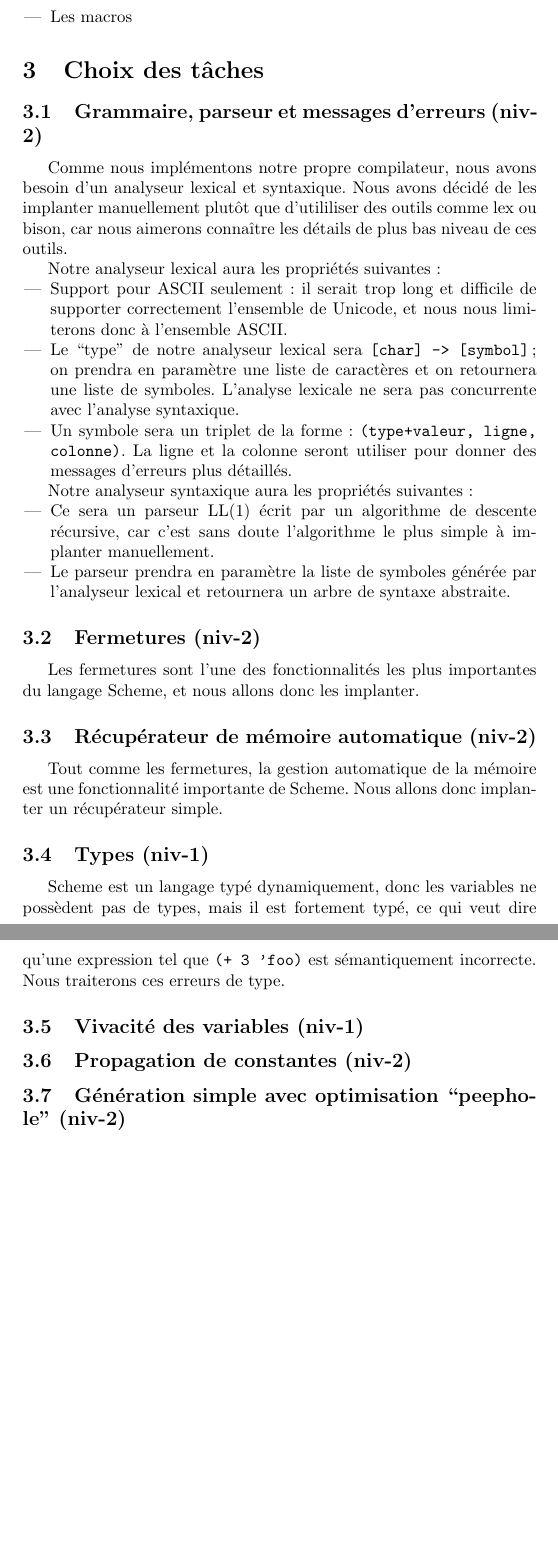
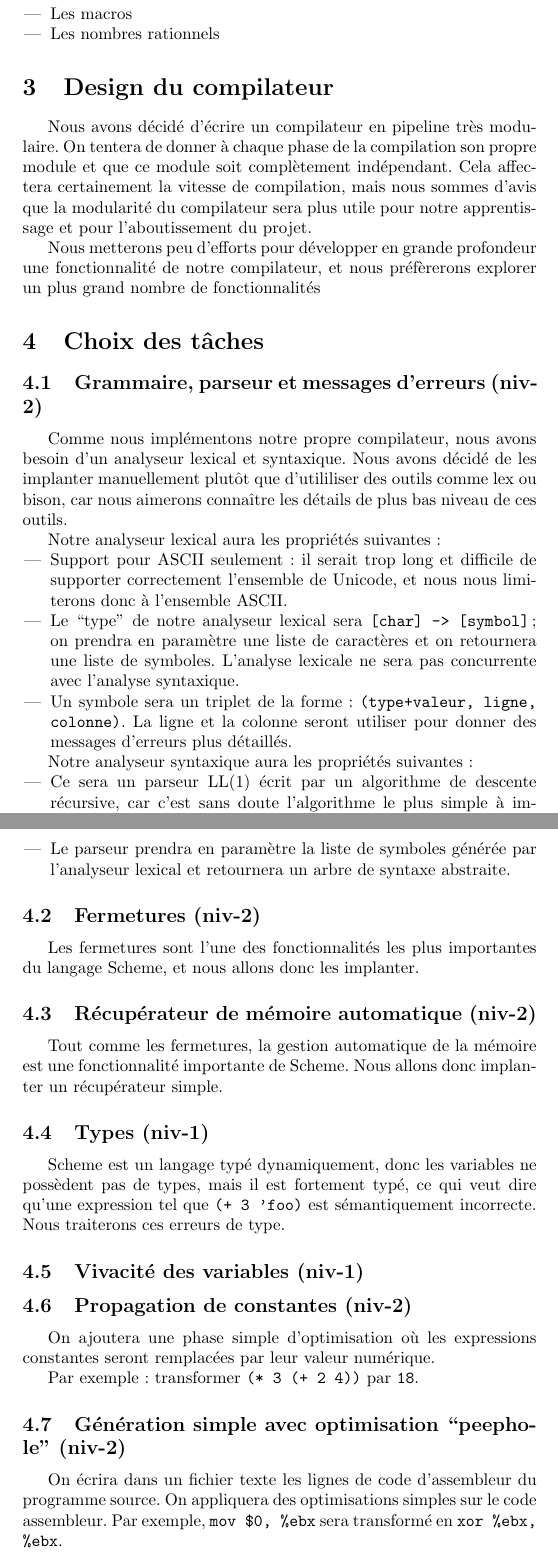
Before and after one commit to gnuvince/ift3065-projet, a LaTeX document (doc/plan_projet.tex): two parts of pages 3 and 4 of 4, joined at a grey line, cut so that both start at the same text, the shorter picture padded with empty space. Compiled offline with pdfLaTeX.

Commit message:
Updated plan

```diff
--- a/doc/plan_projet.tex
+++ b/doc/plan_projet.tex
@@ -114,10 +118,22 @@ fonctionnalités suivantes:
 \begin{itemize}
 \item Les continuations
 \item Les macros
+\item Les nombres rationnels
 \end{itemize}
 
 
+\section{Design du compilateur}
 
+Nous avons décidé d'écrire un compilateur en pipeline très modulaire.
+On tentera de donner à chaque phase de la compilation son propre
+module et que ce module soit complètement indépendant.  Cela affectera
+certainement la vitesse de compilation, mais nous sommes d'avis que la
+modularité du compilateur sera plus utile pour notre apprentissage et
+pour l'aboutissement du projet.
+
+Nous metterons peu d'efforts pour développer en grande profondeur une
+fonctionnalité de notre compilateur, et nous préfèrerons explorer un
+plus grand nombre de fonctionnalités
 
 
 \section{Choix des tâches}
@@ -180,7 +196,17 @@ incorrecte.  Nous traiterons ces erreurs de type.
 
 \subsection{Propagation de constantes (niv-2)}
 
+On ajoutera une phase simple d'optimisation où les expressions
+constantes seront remplacées par leur valeur numérique.
+
+Par exemple: transformer \texttt{(* 3 (+ 2 4))} par \texttt{18}.
+
+
 \subsection{Génération simple avec optimisation ``peephole'' (niv-2)}
 
+On écrira dans un fichier texte les lignes de code d'assembleur du
+programme source.  On appliquera des optimisations simples sur le code
+assembleur.  Par exemple, \texttt{mov \$0, \%ebx} sera transformé en
+\texttt{xor \%ebx, \%ebx}.
 
 \end{document}
```
Also changed, not shown: doc/plan_projet.pdf, doc/plan_projet.tex (24 more changed lines).
